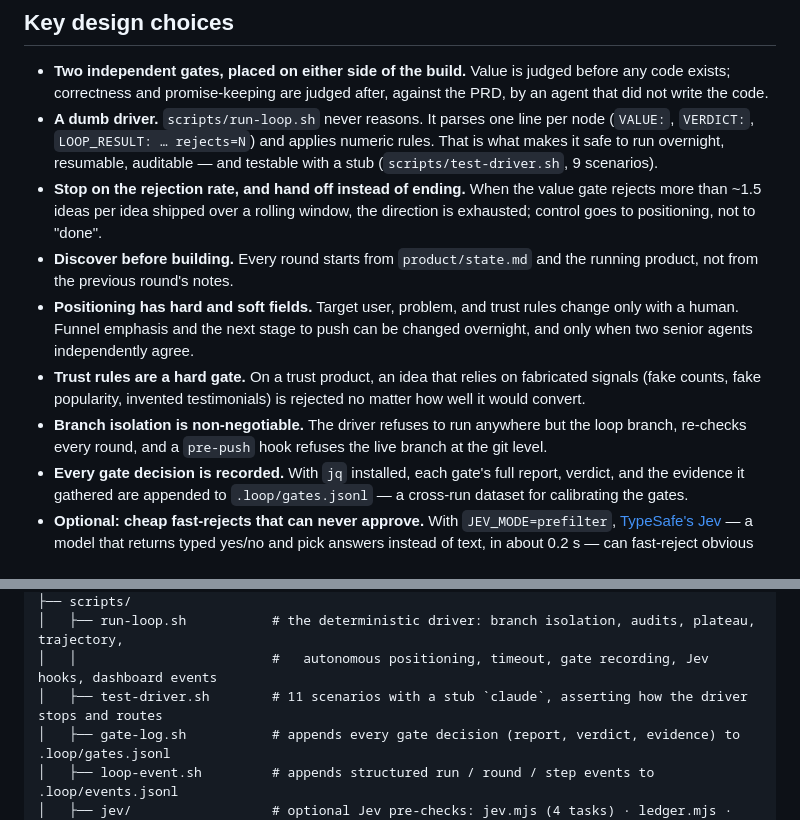
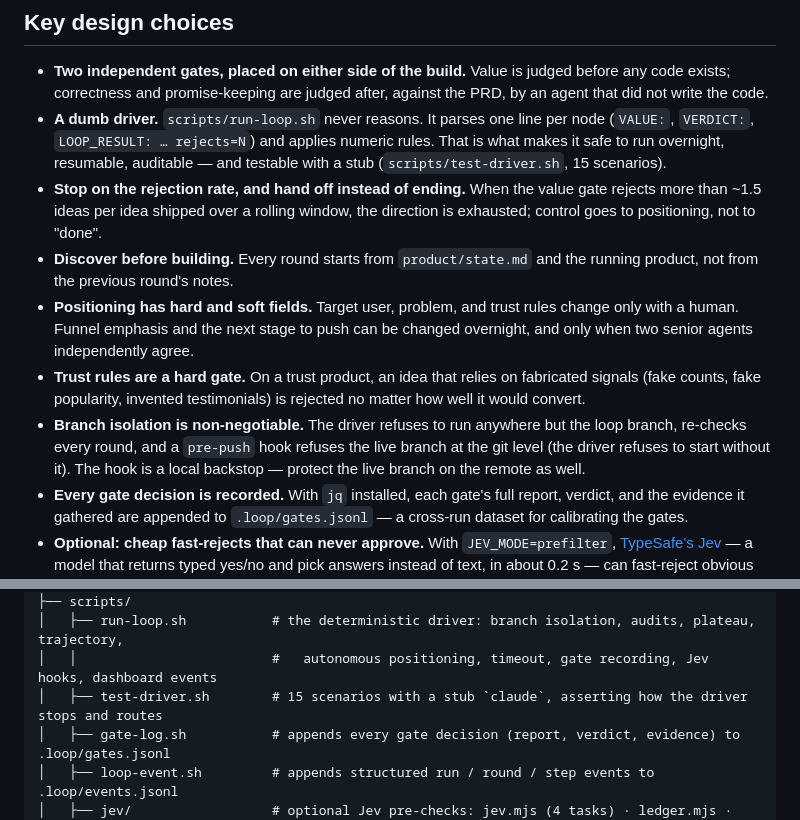
Before and after one commit to InjayTseng/loop-engineering-on-product, a Markdown page: README.md, 2 parts joined by grey strips. Rendered like a GitHub page.

Commit message:
docs: hook is a backstop, remote protection, gate cross-check, evidence sensitivity, 15 scenarios
Co-Authored-By: Devin AI <158243242+devin-ai-integration[bot]@users.noreply.github.com>

```diff
--- a/README.md
+++ b/README.md
@@ -83,12 +83,12 @@ How to read it: yellow diamonds are **gates** — each judgment goes to an indep
 ## Key design choices
 
 - **Two independent gates, placed on either side of the build.** Value is judged before any code exists; correctness and promise-keeping are judged after, against the PRD, by an agent that did not write the code.
-- **A dumb driver.** `scripts/run-loop.sh` never reasons. It parses one line per node (`VALUE:`, `VERDICT:`, `LOOP_RESULT: … rejects=N`) and applies numeric rules. That is what makes it safe to run overnight, resumable, auditable — and testable with a stub (`scripts/test-driver.sh`, 9 scenarios).
+- **A dumb driver.** `scripts/run-loop.sh` never reasons. It parses one line per node (`VALUE:`, `VERDICT:`, `LOOP_RESULT: … rejects=N`) and applies numeric rules. That is what makes it safe to run overnight, resumable, auditable — and testable with a stub (`scripts/test-driver.sh`, 15 scenarios).
 - **Stop on the rejection rate, and hand off instead of ending.** When the value gate rejects more than ~1.5 ideas per idea shipped over a rolling window, the direction is exhausted; control goes to positioning, not to "done".
 - **Discover before building.** Every round starts from `product/state.md` and the running product, not from the previous round's notes.
 - **Positioning has hard and soft fields.** Target user, problem, and trust rules change only with a human. Funnel emphasis and the next stage to push can be changed overnight, and only when two senior agents independently agree.
 - **Trust rules are a hard gate.** On a trust product, an idea that relies on fabricated signals (fake counts, fake popularity, invented testimonials) is rejected no matter how well it would convert.
-- **Branch isolation is non-negotiable.** The driver refuses to run anywhere but the loop branch, re-checks every round, and a `pre-push` hook refuses the live branch at the git level.
+- **Branch isolation is non-negotiable.** The driver refuses to run anywhere but the loop branch, re-checks every round, and a `pre-push` hook refuses the live branch at the git level (the driver refuses to start without it). The hook is a local backstop — protect the live branch on the remote as well.
 - **Every gate decision is recorded.** With `jq` installed, each gate's full report, verdict, and the evidence it gathered are appended to `.loop/gates.jsonl` — a cross-run dataset for calibrating the gates.
 - **Optional: cheap fast-rejects that can never approve.** With `JEV_MODE=prefilter`, [TypeSafe's Jev](https://docs.typesafe.ai) — a model that returns typed yes/no and pick answers instead of text, in about 0.2 s — can fast-reject obvious bad ideas (fabricated signals, duplicates, non-goals) and flag broken label promises before an LLM gate spends a subagent on them. It can never approve anything: every pass still goes through the LLM gate. Rollout is off → shadow → prefilter, gated by an offline eval.
 - **Optional: watch it live.** `node scripts/dashboard/serve.mjs` serves a local, read-only page: run history, which node the current round is at, and how far each stop condition is from firing.
@@ -172,7 +172,7 @@ Start with [`docs/00-pipeline.md`](docs/00-pipeline.md): it defines the graph
 ├── scripts/
 │   ├── run-loop.sh           # the deterministic driver: branch isolation, audits, plateau, trajectory,
 │   │                         #   autonomous positioning, timeout, gate recording, Jev hooks, dashboard events
-│   ├── test-driver.sh        # 11 scenarios with a stub `claude`, asserting how the driver stops and routes
+│   ├── test-driver.sh        # 15 scenarios with a stub `claude`, asserting how the driver stops and routes
 │   ├── gate-log.sh           # appends every gate decision (report, verdict, evidence) to .loop/gates.jsonl
 │   ├── loop-event.sh         # appends structured run / round / step events to .loop/events.jsonl
 │   ├── jev/                  # optional Jev pre-checks: jev.mjs (4 tasks) · ledger.mjs · eval-backlog.mjs ·
```
Also changed, not shown: docs/05-loop.md (+12 -4 lines), docs/08-adopt.md (+3 -2 lines).
